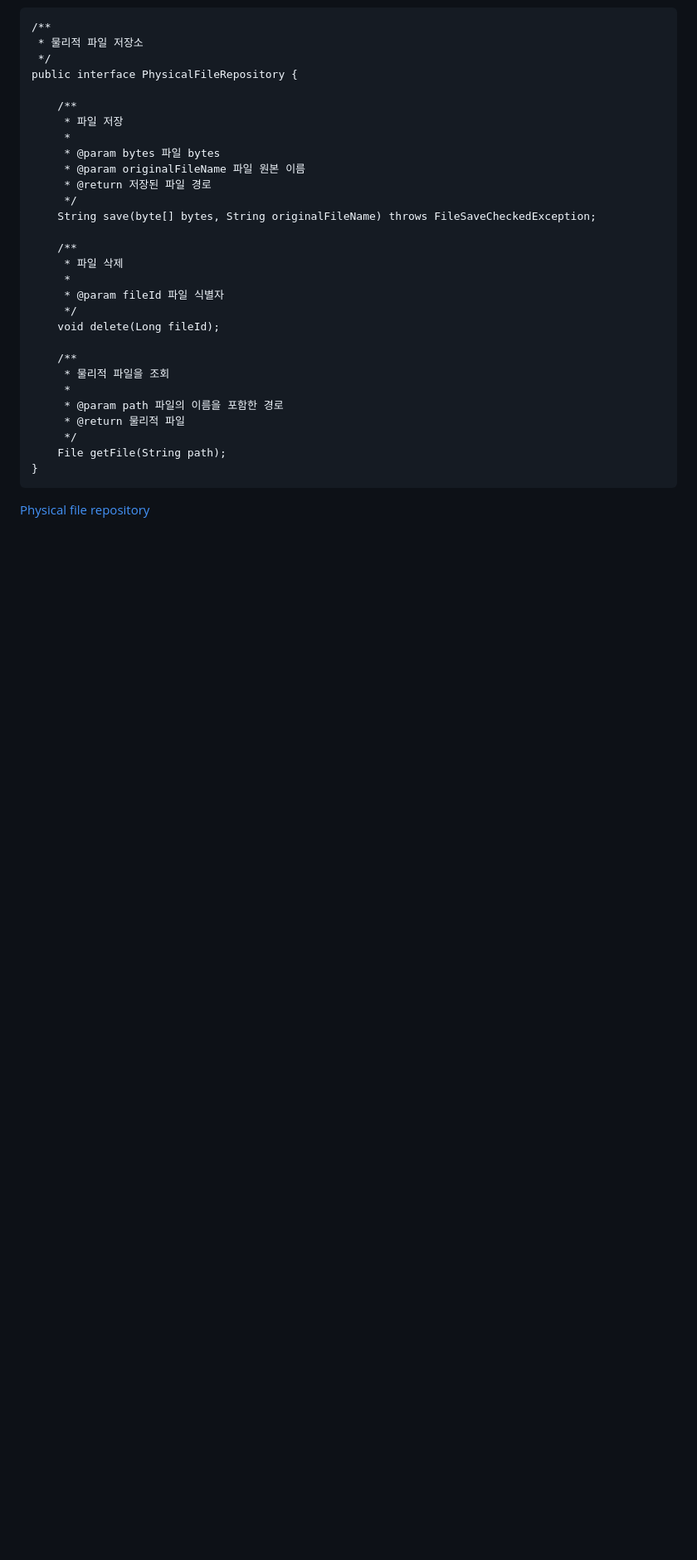
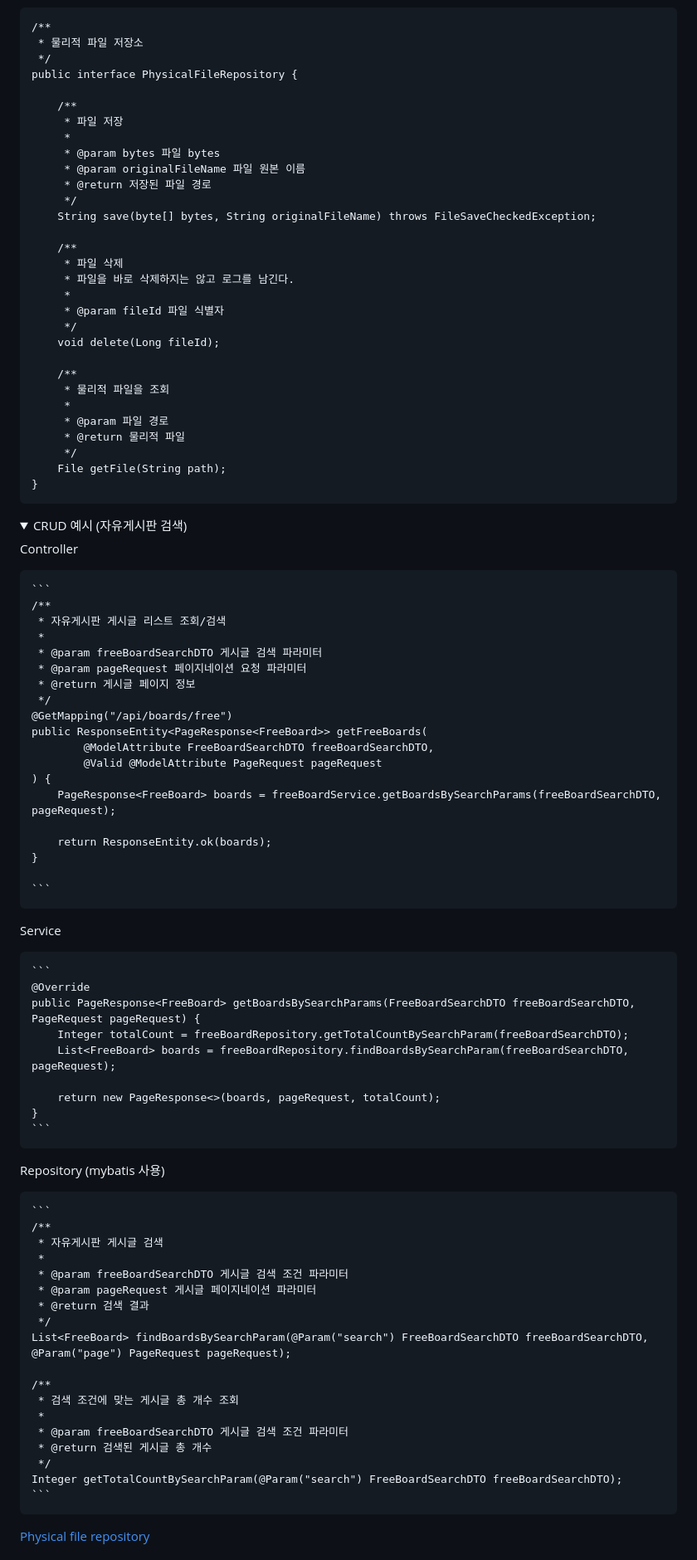
Before and after one commit to woong7361/board, a Markdown page: README.md, the part around the change printed below. Shown: that part at 83% size. Rendered like a GitHub page; folded sections open; blank space fills up the shorter version.

````diff
--- a/README.md
+++ b/README.md
@@ -250,6 +361,7 @@ Checked Exception은 Transaction Rollback을 일으키지 않는 성질을 이
 
        /**
         * 파일 삭제
+        * 파일을 바로 삭제하지는 않고 로그를 남긴다.
         *
         * @param fileId 파일 식별자
         */
@@ -258,7 +370,7 @@ Checked Exception은 Transaction Rollback을 일으키지 않는 성질을 이
        /**
         * 물리적 파일을 조회
         *
-        * @param path 파일의 이름을 포함한 경로
+        * @param 파일 경로
         * @return 물리적 파일
         */
        File getFile(String path);
@@ -266,3 +378,61 @@ Checked Exception은 Transaction Rollback을 일으키지 않는 성질을 이
    ```
 </details>
 
+<details>
+    <summary style="font-size: 20px"> CRUD 예시 (자유게시판 검색)</summary>
+
+Controller
+
+    ```
+    /**
+     * 자유게시판 게시글 리스트 조회/검색
+     *
+     * @param freeBoardSearchDTO 게시글 검색 파라미터
+     * @param pageRequest 페이지네이션 요청 파라미터
+     * @return 게시글 페이지 정보
+     */
+    @GetMapping("/api/boards/free")
+    public ResponseEntity<PageResponse<FreeBoard>> getFreeBoards(
+            @ModelAttribute FreeBoardSearchDTO freeBoardSearchDTO,
+            @Valid @ModelAttribute PageRequest pageRequest
+    ) {
+        PageResponse<FreeBoard> boards = freeBoardService.getBoardsBySearchParams(freeBoardSearchDTO, pageRequest);
+
+        return ResponseEntity.ok(boards);
+    }
+
+    ```
+
+Service
+
+    ```
+    @Override
+    public PageResponse<FreeBoard> getBoardsBySearchParams(FreeBoardSearchDTO freeBoardSearchDTO, PageRequest pageRequest) {
+        Integer totalCount = freeBoardRepository.getTotalCountBySearchParam(freeBoardSearchDTO);
+        List<FreeBoard> boards = freeBoardRepository.findBoardsBySearchParam(freeBoardSearchDTO, pageRequest);
+
+        return new PageResponse<>(boards, pageRequest, totalCount);
+    }
+    ```
+
+Repository (mybatis 사용)
+
+    ```
+    /**
+     * 자유게시판 게시글 검색
+     *
+     * @param freeBoardSearchDTO 게시글 검색 조건 파라미터
+     * @param pageRequest 게시글 페이지네이션 파라미터
+     * @return 검색 결과
+     */
+    List<FreeBoard> findBoardsBySearchParam(@Param("search") FreeBoardSearchDTO freeBoardSearchDTO, @Param("page") PageRequest pageRequest);
+
+    /**
+     * 검색 조건에 맞는 게시글 총 개수 조회
+     *
+     * @param freeBoardSearchDTO 게시글 검색 조건 파라미터
+     * @return 검색된 게시글 총 개수
+     */
+    Integer getTotalCountBySearchParam(@Param("search") FreeBoardSearchDTO freeBoardSearchDTO);
+    ```
+
````
Also changed, not shown: other parts of README.md (+139 -26 lines).
